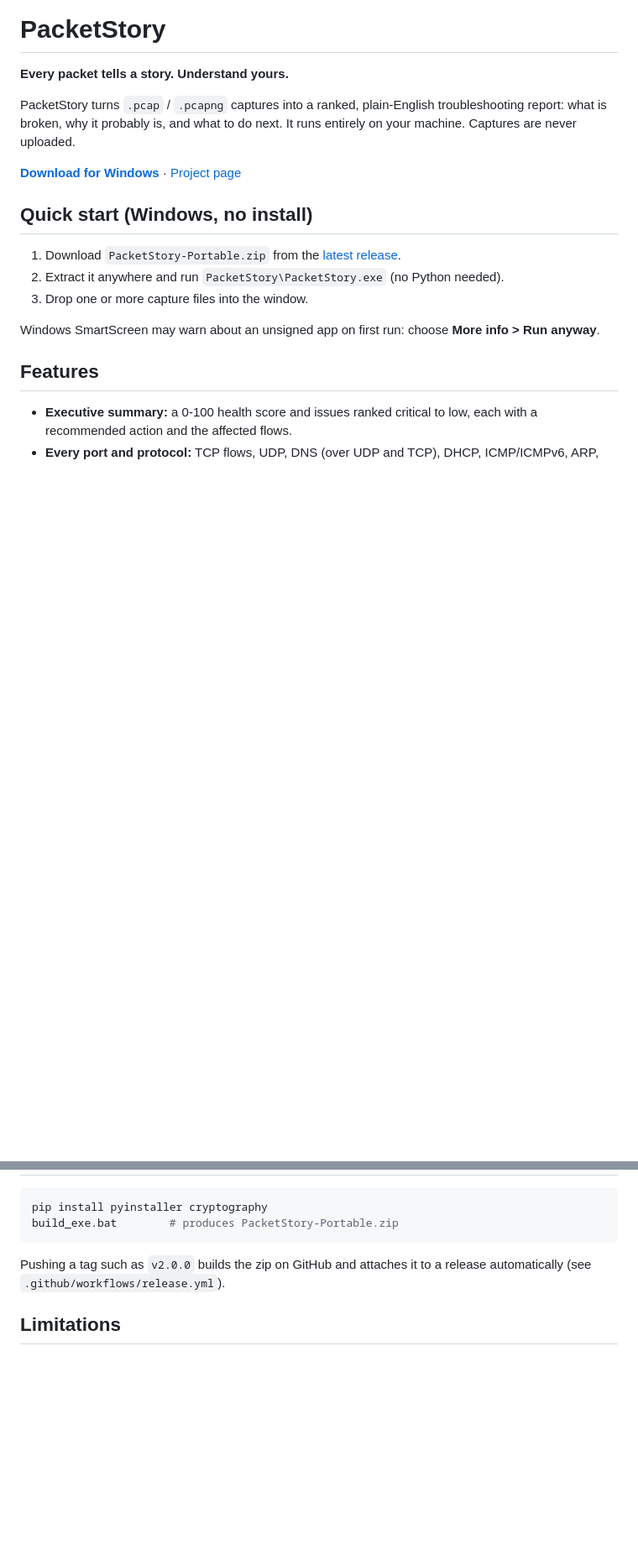
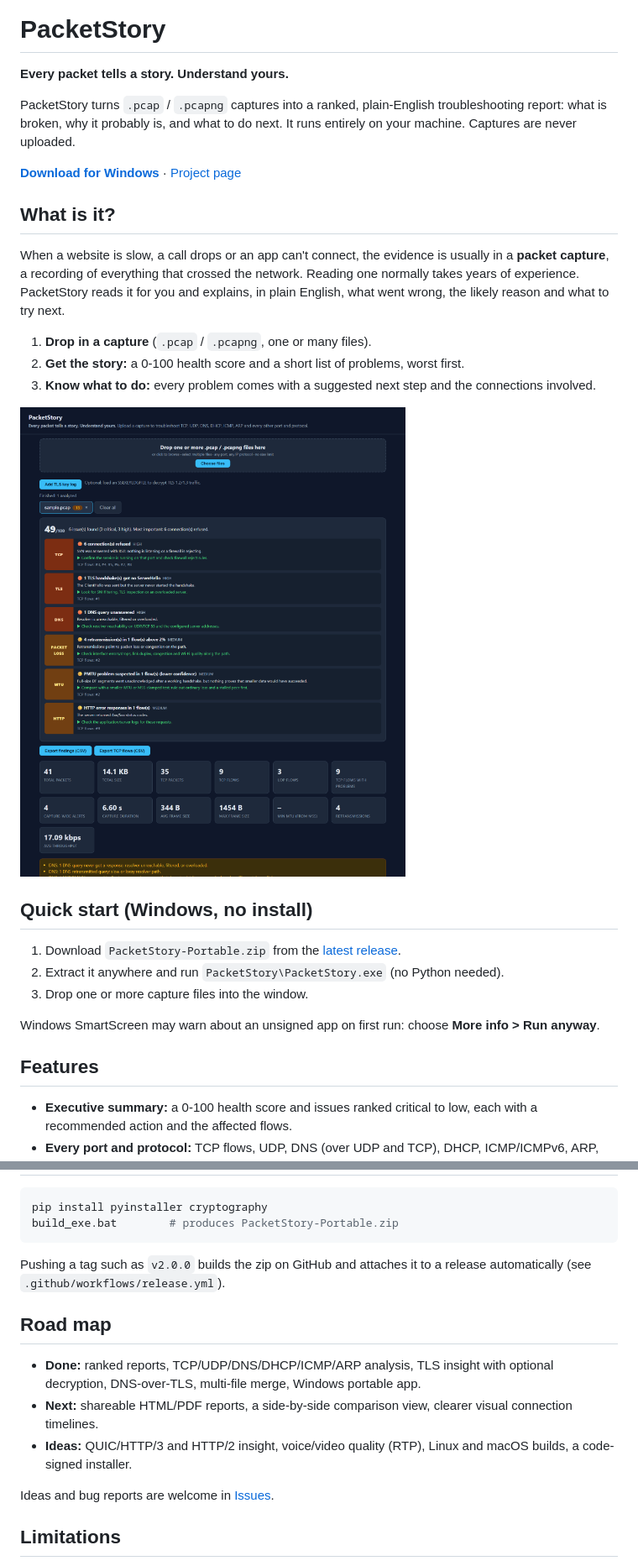
Before and after one commit to prawinnetsecdevops-creator/PacketStory, a Markdown page: README.md, 2 parts joined by grey strips. Shown at 84% size. Rendered like a GitHub page; pictures changed too: docs/screenshot.png (added); blank space fills up the shorter version.

Commit message:
Presentation: add About, idea, screenshot and road map to Pages and README
Co-authored-by: Copilot <223556219+Copilot@users.noreply.github.com>

```diff
--- a/README.md
+++ b/README.md
@@ -7,6 +7,18 @@ broken, why it probably is, and what to do next. It runs entirely on your machin
 
 **[Download for Windows](https://github.com/prawinnetsecdevops-creator/PacketStory/releases/latest/download/PacketStory-Portable.zip)**
 &middot; [Project page](https://prawinnetsecdevops-creator.github.io/PacketStory/)
+
+## What is it?
+
+When a website is slow, a call drops or an app can't connect, the evidence is usually in a **packet capture**,
+a recording of everything that crossed the network. Reading one normally takes years of experience.
+PacketStory reads it for you and explains, in plain English, what went wrong, the likely reason and what to try next.
+
+1. **Drop in a capture** (`.pcap` / `.pcapng`, one or many files).
+2. **Get the story:** a 0-100 health score and a short list of problems, worst first.
+3. **Know what to do:** every problem comes with a suggested next step and the connections involved.
+
+![PacketStory analysing a sample capture](docs/screenshot.png)
 
 ## Quick start (Windows, no install)
 
@@ -62,6 +74,14 @@ build_exe.bat        # produces PacketStory-Portable.zip
 Pushing a tag such as `v2.0.0` builds the zip on GitHub and attaches it to a release automatically
 (see `.github/workflows/release.yml`).
 
+## Road map
+
+- **Done:** ranked reports, TCP/UDP/DNS/DHCP/ICMP/ARP analysis, TLS insight with optional decryption, DNS-over-TLS, multi-file merge, Windows portable app.
+- **Next:** shareable HTML/PDF reports, a side-by-side comparison view, clearer visual connection timelines.
+- **Ideas:** QUIC/HTTP/3 and HTTP/2 insight, voice/video quality (RTP), Linux and macOS builds, a code-signed installer.
+
+Ideas and bug reports are welcome in [Issues](https://github.com/prawinnetsecdevops-creator/PacketStory/issues).
+
 ## Limitations
 
 - Decryption covers TLS 1.3 and TLS 1.2 AEAD suites (AES-GCM, ChaCha20-Poly1305) only. CBC suites, TLS 1.3
```
Also changed, not shown: 1 other file.
